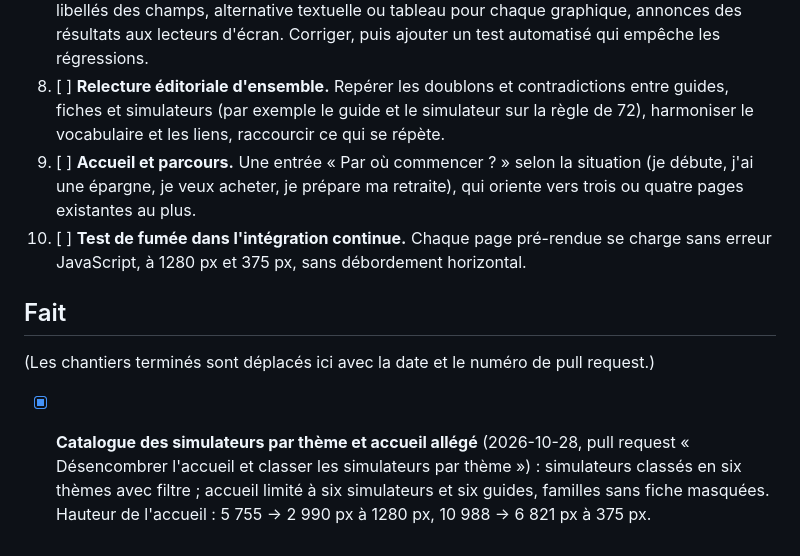
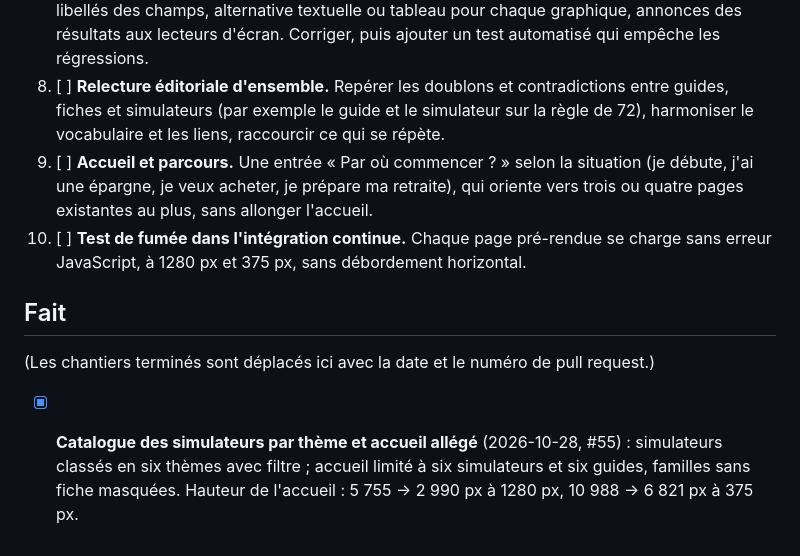
Before and after one commit to Mael74300/patrimoine-os, a Markdown page: ROADMAP.md, the part around one of its changes. Drawn GitHub-style.

```diff
--- a/ROADMAP.md
+++ b/ROADMAP.md
@@ -23,11 +57,11 @@ Le propriétaire peut réordonner, ajouter ou supprimer des chantiers à tout mo
 6. [ ] **Exporter et importer ses données locales.** Fichier JSON téléchargé et rechargé par l'utilisateur, pour passer d'un appareil à l'autre, sans aucun envoi à un serveur ; validation du fichier importé ; tests.
 7. [ ] **Accessibilité.** Audit des pages principales : contrastes, ordre de tabulation, focus visible, libellés des champs, alternative textuelle ou tableau pour chaque graphique, annonces des résultats aux lecteurs d'écran. Corriger, puis ajouter un test automatisé qui empêche les régressions.
 8. [ ] **Relecture éditoriale d'ensemble.** Repérer les doublons et contradictions entre guides, fiches et simulateurs (par exemple le guide et le simulateur sur la règle de 72), harmoniser le vocabulaire et les liens, raccourcir ce qui se répète.
-9. [ ] **Accueil et parcours.** Une entrée « Par où commencer ? » selon la situation (je débute, j'ai une épargne, je veux acheter, je prépare ma retraite), qui oriente vers trois ou quatre pages existantes au plus.
+9. [ ] **Accueil et parcours.** Une entrée « Par où commencer ? » selon la situation (je débute, j'ai une épargne, je veux acheter, je prépare ma retraite), qui oriente vers trois ou quatre pages existantes au plus, sans allonger l'accueil.
 10. [ ] **Test de fumée dans l'intégration continue.** Chaque page pré-rendue se charge sans erreur JavaScript, à 1280 px et 375 px, sans débordement horizontal.
 
 ## Fait
 
 (Les chantiers terminés sont déplacés ici avec la date et le numéro de pull request.)
 
-- [x] **Catalogue des simulateurs par thème et accueil allégé** (2026-10-28, pull request « Désencombrer l'accueil et classer les simulateurs par thème ») : simulateurs classés en six thèmes avec filtre ; accueil limité à six simulateurs et six guides, familles sans fiche masquées. Hauteur de l'accueil : 5 755 → 2 990 px à 1280 px, 10 988 → 6 821 px à 375 px.
+- [x] **Catalogue des simulateurs par thème et accueil allégé** (2026-10-28, #55) : simulateurs classés en six thèmes avec filtre ; accueil limité à six simulateurs et six guides, familles sans fiche masquées. Hauteur de l'accueil : 5 755 → 2 990 px à 1280 px, 10 988 → 6 821 px à 375 px.
```
Also changed, not shown: other parts of ROADMAP.md (+39 -5 lines).
